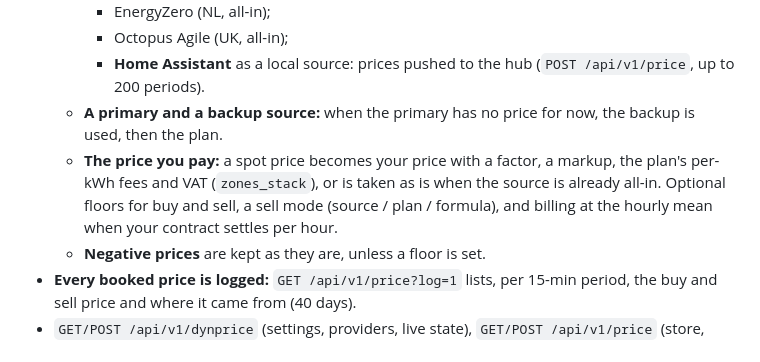
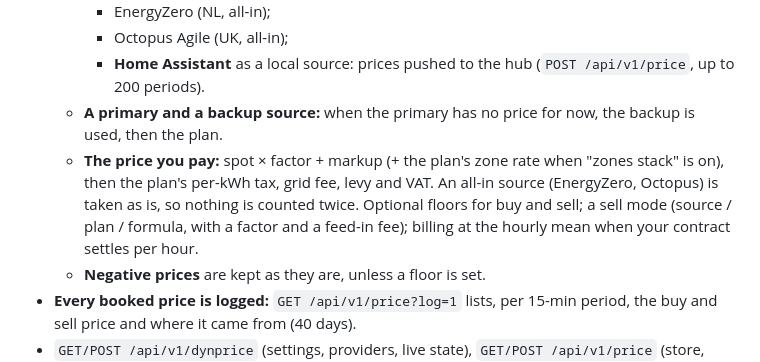
Before and after one commit to robotdyn-dimmer/RBgrid, a Markdown page: CHANGELOG.md, the part around the change. Drawn GitHub-style.

Commit message:
CHANGELOG 1.2.0: price model wording per the design (zones stack = zone rate added; taxes always unless all-in)
Co-Authored-By: Claude Opus 5.5 <noreply@anthropic.com>

```diff
--- a/CHANGELOG.md
+++ b/CHANGELOG.md
@@ -15,9 +15,10 @@
     - Octopus Agile (UK, all-in);
     - **Home Assistant** as a local source: prices pushed to the hub (`POST /api/v1/price`, up to 200 periods).
   - **A primary and a backup source:** when the primary has no price for now, the backup is used, then the plan.
-  - **The price you pay:** a spot price becomes your price with a factor, a markup, the plan's per-kWh fees and VAT
-    (`zones_stack`), or is taken as is when the source is already all-in. Optional floors for buy and sell, a sell
-    mode (source / plan / formula), and billing at the hourly mean when your contract settles per hour.
+  - **The price you pay:** spot × factor + markup (+ the plan's zone rate when "zones stack" is on), then the plan's
+    per-kWh tax, grid fee, levy and VAT. An all-in source (EnergyZero, Octopus) is taken as is, so nothing is
+    counted twice. Optional floors for buy and sell; a sell mode (source / plan / formula, with a factor and a
+    feed-in fee); billing at the hourly mean when your contract settles per hour.
   - **Negative prices** are kept as they are, unless a floor is set.
 - **Every booked price is logged:** `GET /api/v1/price?log=1` lists, per 15-min period, the buy and sell price and
   where it came from (40 days).
```
